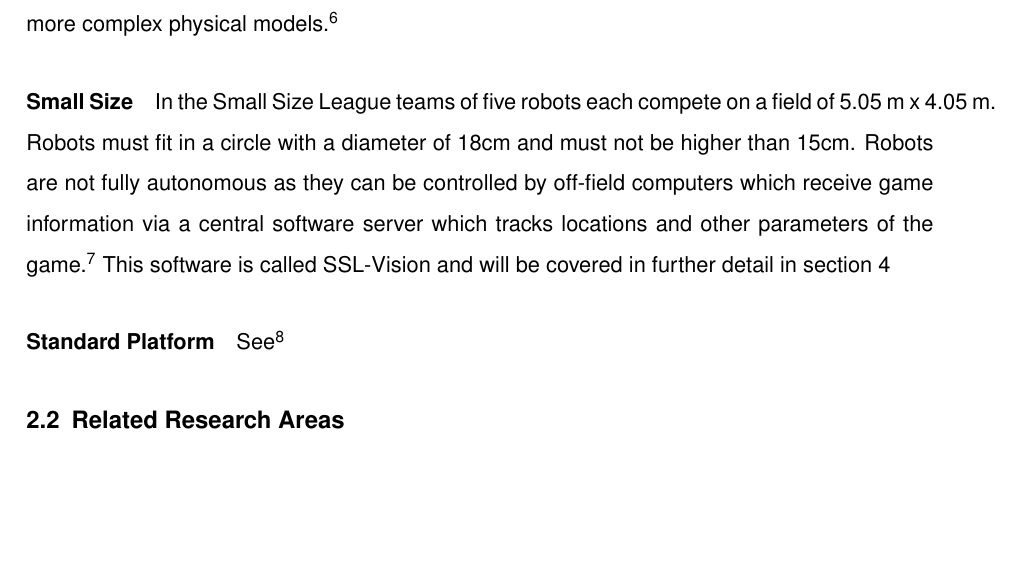
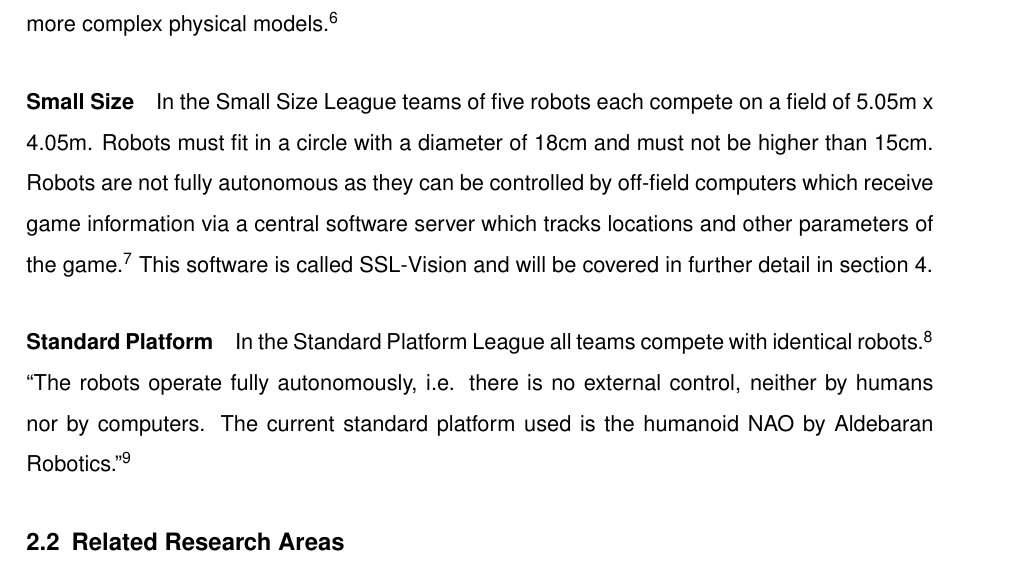
Before and after one commit to DHBW-IBIM10/robocup-computer-vision, a LaTeX document (src/seminar_paper.tex, which reads src/content.tex): part of page 8 of 18 before the commit and part of page 8 of 19 after it, cut so that both start at the same text, the shorter picture padded with empty space. Compiled offline with pdfLaTeX; an older LaTeX class or package is replaced by its successor.

Commit message:
add description for standard platform league

```diff
--- a/src/content.tex
+++ b/src/content.tex
@@ -174,16 +174,20 @@ from the 2D League by adding a third dimension and more complex physical
 models.\footcite[Cf.][]{robo_simu_wiki}
 
 \paragraph{Small Size}
-In the Small Size League teams of five robots each compete on a field of 5.05~m~x~4.05~m.
+In the Small Size League teams of five robots each compete on a field of 5.05m~x 4.05m.
 Robots must fit in a circle with a diameter of 18cm and must not be higher than 15cm.
 Robots are not fully autonomous as they can be controlled by off-field computers which receive
 game information via a central software server which tracks locations and other parameters
 of the game.\footcite[Cf.][]{robo_ssl_wiki}
 This software is called SSL-Vision and will be covered in further detail in section
-\ref{sec:ssl-vision}
+\ref{sec:ssl-vision}.
 
-\paragraph{Standard Platform} See \footcite[Cf.][]{robo_std_wiki}
-
+\paragraph{Standard Platform}
+In the Standard Platform League all teams compete with identical
+robots.\footcite[Cf.][]{robo_std_wiki} ``The robots operate fully autonomously,
+i.e. there is no external control, neither by humans nor by computers. The
+current standard platform used is the humanoid NAO by Aldebaran
+Robotics.''\footcite[][]{robo_std_wiki}
 
 
 \subsection{Related Research Areas \label{sec:robo-research}}
```
